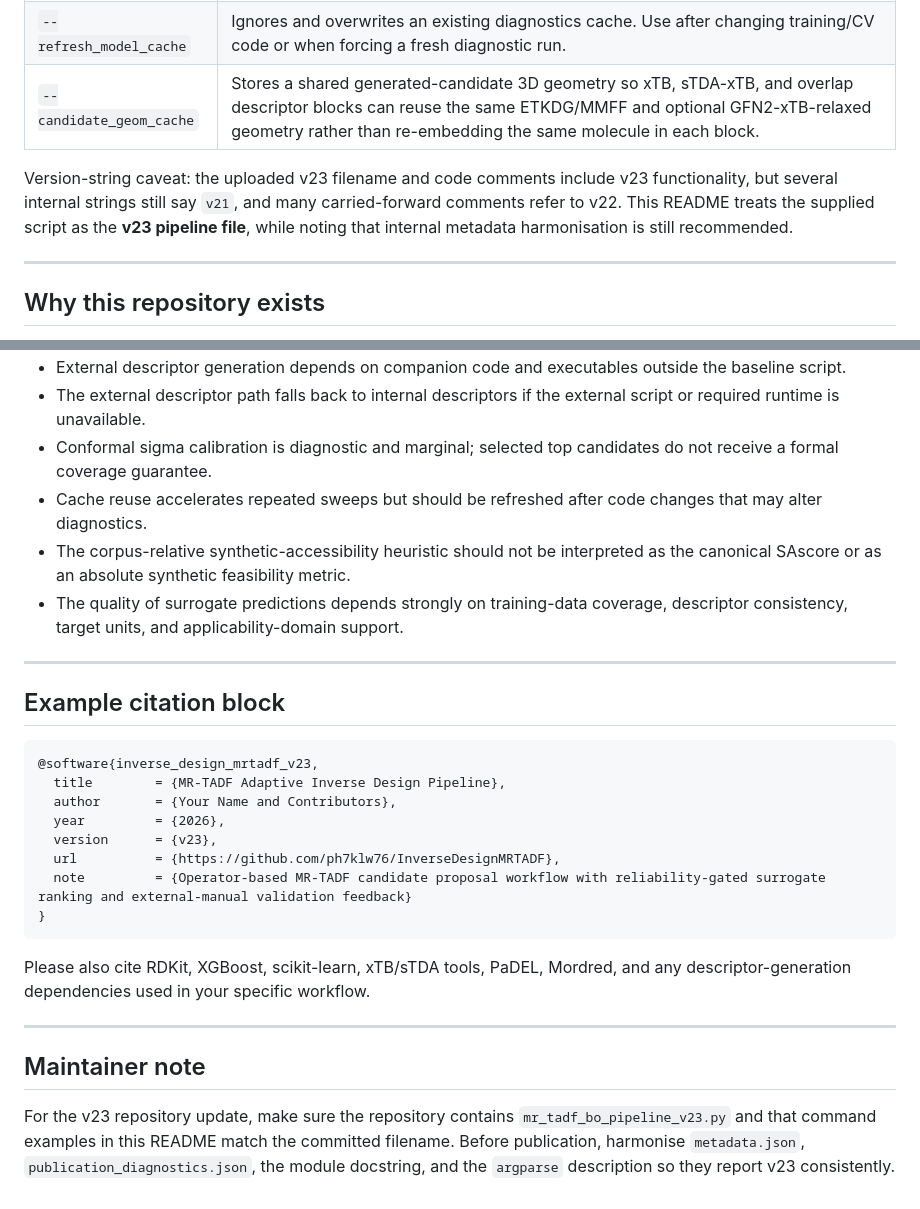
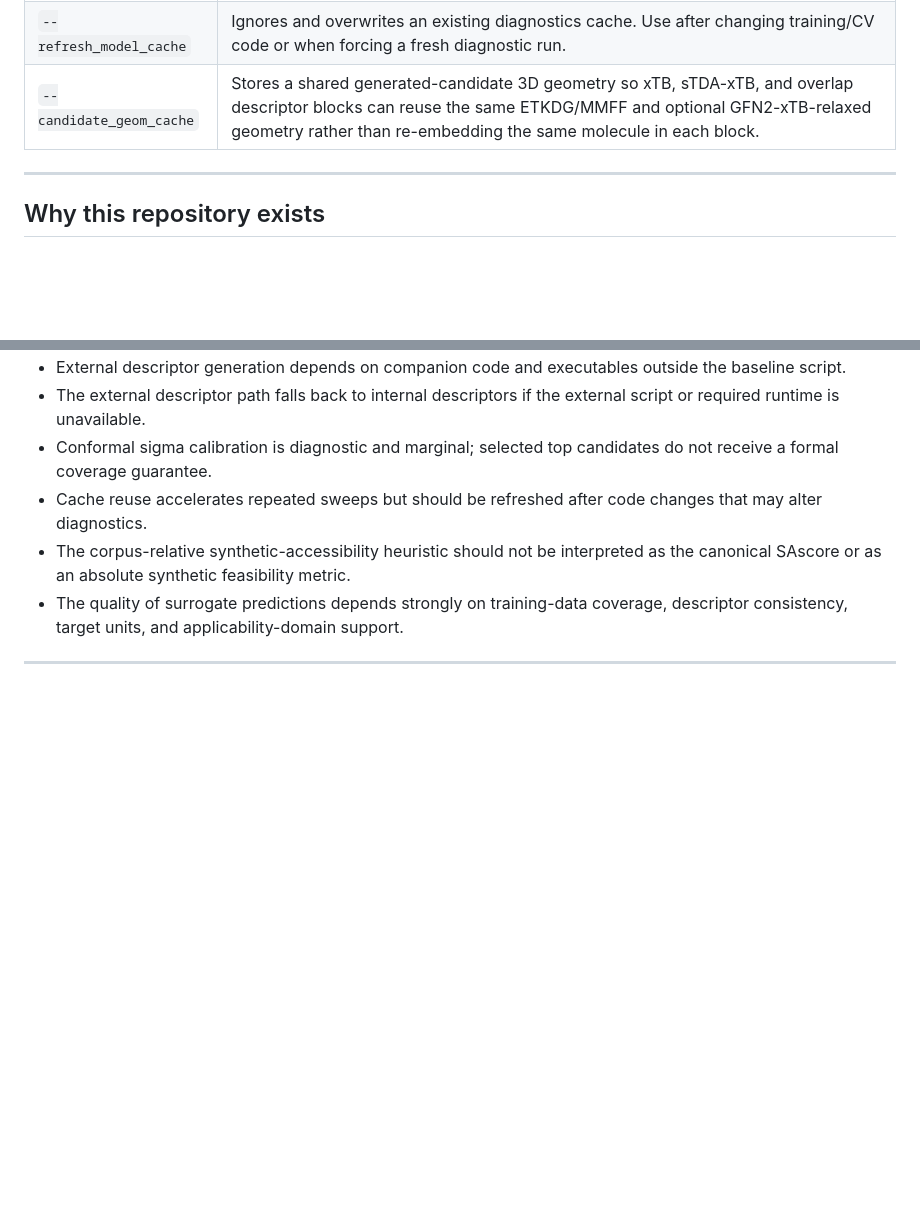
Before and after one commit to ph7klw76/InverseDesignMRTADF, a Markdown page: README.md, 2 parts joined by grey strips. GitHub-like rendering; blank space fills up the shorter version.

````diff
--- a/README.md
+++ b/README.md
@@ -41,7 +41,6 @@ v23 keeps the v18–v22 operator-based design philosophy and adds two engineerin
 | `--refresh_model_cache` | Ignores and overwrites an existing diagnostics cache. Use after changing training/CV code or when forcing a fresh diagnostic run. |
 | `--candidate_geom_cache` | Stores a shared generated-candidate 3D geometry so xTB, sTDA-xTB, and overlap descriptor blocks can reuse the same ETKDG/MMFF and optional GFN2-xTB-relaxed geometry rather than re-embedding the same molecule in each block. |
 
-Version-string caveat: the uploaded v23 filename and code comments include v23 functionality, but several internal strings still say `v21`, and many carried-forward comments refer to v22. This README treats the supplied script as the **v23 pipeline file**, while noting that internal metadata harmonisation is still recommended.
 
 ---
 
@@ -853,24 +852,3 @@ Only the main script and input workbooks are required for the simplest baseline
 - The quality of surrogate predictions depends strongly on training-data coverage, descriptor consistency, target units, and applicability-domain support.
 
 ---
-
-## Example citation block
-
-```bibtex
-@software{inverse_design_mrtadf_v23,
-  title        = {MR-TADF Adaptive Inverse Design Pipeline},
-  author       = {Your Name and Contributors},
-  year         = {2026},
-  version      = {v23},
-  url          = {https://github.com/ph7klw76/InverseDesignMRTADF},
-  note         = {Operator-based MR-TADF candidate proposal workflow with reliability-gated surrogate ranking and external-manual validation feedback}
-}
-```
-
-Please also cite RDKit, XGBoost, scikit-learn, xTB/sTDA tools, PaDEL, Mordred, and any descriptor-generation dependencies used in your specific workflow.
-
----
-
-## Maintainer note
-
-For the v23 repository update, make sure the repository contains `mr_tadf_bo_pipeline_v23.py` and that command examples in this README match the committed filename. Before publication, harmonise `metadata.json`, `publication_diagnostics.json`, the module docstring, and the `argparse` description so they report v23 consistently.
````
